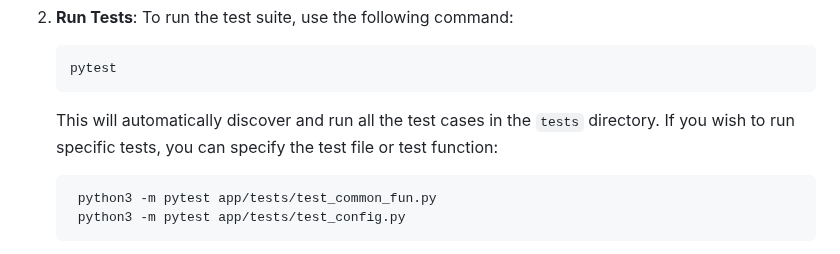
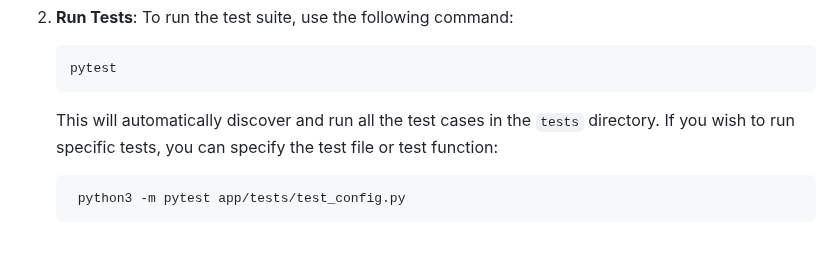
Before and after one commit to Vrana710/game_api, a Markdown page: README.md, the part around the change. Rendered like a GitHub page.

Commit message:
Merge Updates

````diff
--- a/README.md
+++ b/README.md
@@ -303,7 +303,6 @@ To run the tests and interpret the results, follow these steps:
 
    This will automatically discover and run all the test cases in the `tests` directory. If you wish to run specific tests, you can specify the test file or test function:
    ```bash
-    python3 -m pytest app/tests/test_common_fun.py
     python3 -m pytest app/tests/test_config.py
    ```
 
````
